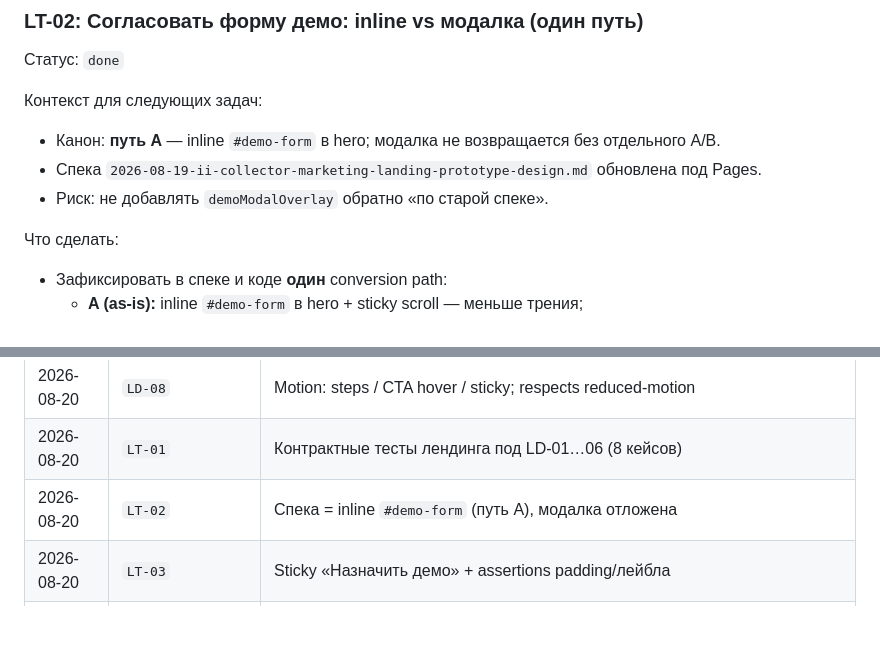
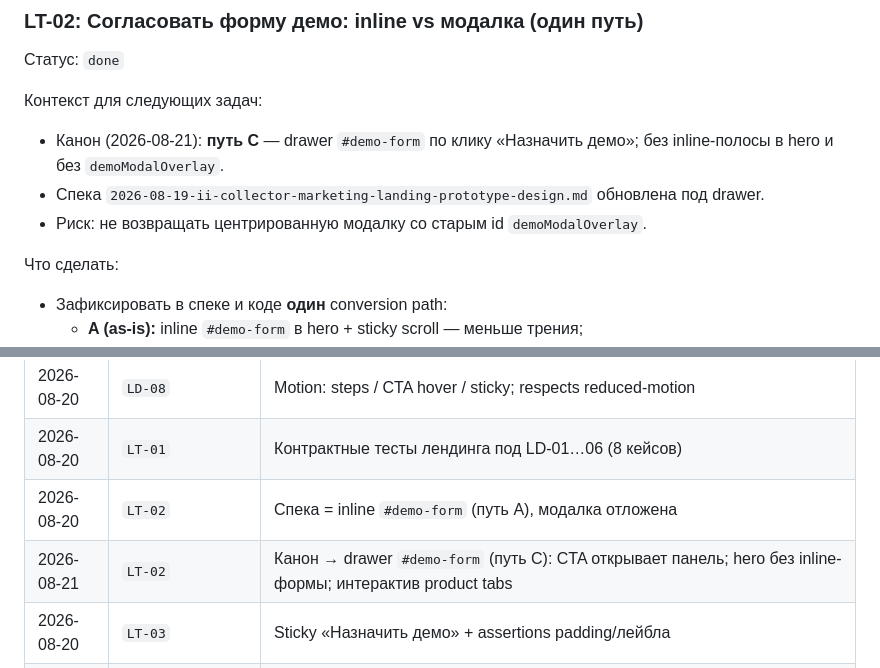
Before and after one commit to IvanLushnikov/ai-collector, a Markdown page: docs/research/2026-08-20-landing-b2b-1sp-backlog.md, 2 parts joined by grey strips. GitHub-like rendering; blank space fills up the shorter version.

Commit message:
docs: канон формы демо — drawer путь C

```diff
--- a/docs/research/2026-08-20-landing-b2b-1sp-backlog.md
+++ b/docs/research/2026-08-20-landing-b2b-1sp-backlog.md
@@ -396,9 +396,9 @@
 
 Контекст для следующих задач:
 
-- Канон: **путь A** — inline `#demo-form` в hero; модалка не возвращается без отдельного A/B.
-- Спека `2026-08-19-ii-collector-marketing-landing-prototype-design.md` обновлена под Pages.
-- Риск: не добавлять `demoModalOverlay` обратно «по старой спеке».
+- Канон (2026-08-21): **путь C** — drawer `#demo-form` по клику «Назначить демо»; без inline-полосы в hero и без `demoModalOverlay`.
+- Спека `2026-08-19-ii-collector-marketing-landing-prototype-design.md` обновлена под drawer.
+- Риск: не возвращать центрированную модалку со старым id `demoModalOverlay`.
 
 
 
@@ -537,6 +537,7 @@
 | 2026-08-20 | `LD-08` | Motion: steps / CTA hover / sticky; respects reduced-motion |
 | 2026-08-20 | `LT-01` | Контрактные тесты лендинга под LD-01…06 (8 кейсов) |
 | 2026-08-20 | `LT-02` | Спека = inline `#demo-form` (путь A), модалка отложена |
+| 2026-08-21 | `LT-02` | Канон → drawer `#demo-form` (путь C): CTA открывает панель; hero без inline-формы; интерактив product tabs |
 | 2026-08-20 | `LT-03` | Sticky «Назначить демо» + assertions padding/лейбла |
 | 2026-08-20 | `LT-04` | Title/description под управляемый пилот |
 | 2026-08-20 | `LT-05` | Указатель волны в TECH_BACKLOG_1SP.md |
```
